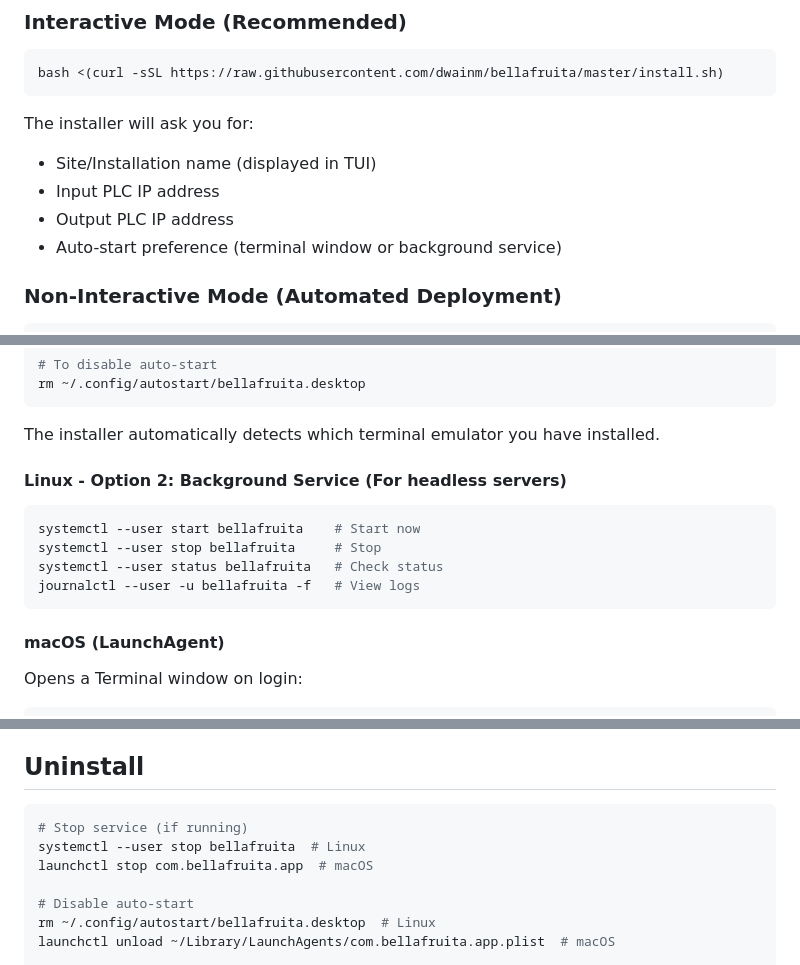
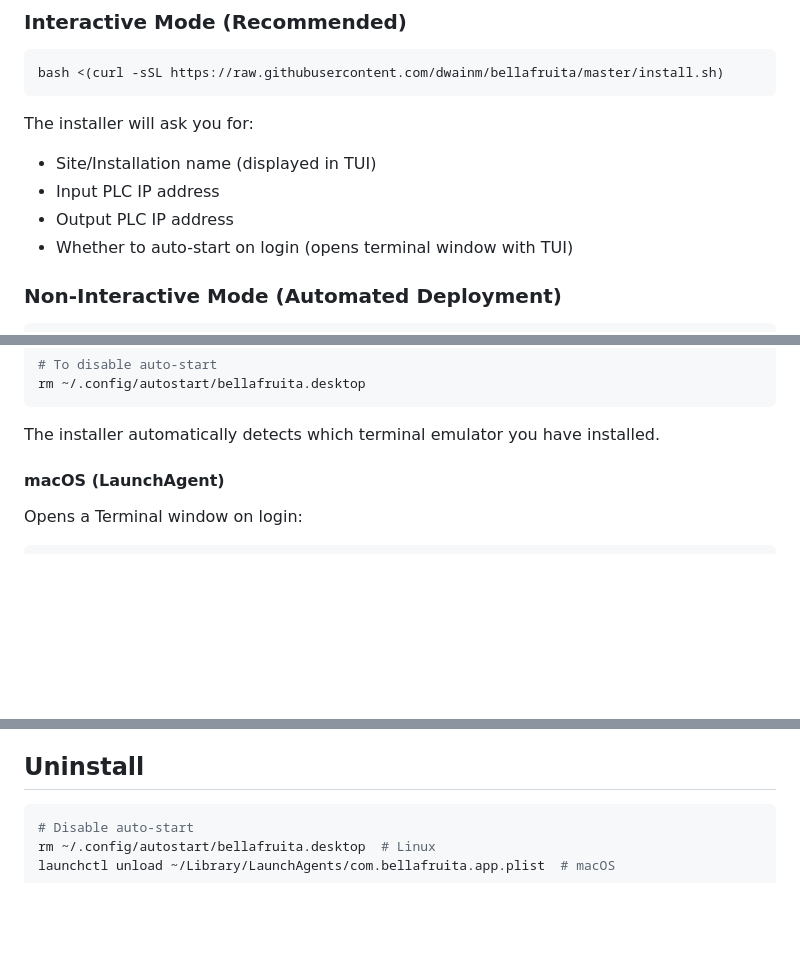
Before and after one commit to dwainm/bellafruita, a Markdown page: README.md, 3 parts joined by grey strips. Rendered like a GitHub page; blank space fills up the shorter version.

Commit message:
Remove auto background prompt

````diff
--- a/README.md
+++ b/README.md
@@ -28,7 +28,7 @@ The installer will ask you for:
 - Site/Installation name (displayed in TUI)
 - Input PLC IP address
 - Output PLC IP address
-- Auto-start preference (terminal window or background service)
+- Whether to auto-start on login (opens terminal window with TUI)
 
 ### Non-Interactive Mode (Automated Deployment)
 ```bash
@@ -85,14 +85,6 @@ rm ~/.config/autostart/bellafruita.desktop
 ```
 
 The installer automatically detects which terminal emulator you have installed.
-
-#### Linux - Option 2: Background Service (For headless servers)
-```bash
-systemctl --user start bellafruita    # Start now
-systemctl --user stop bellafruita     # Stop
-systemctl --user status bellafruita   # Check status
-journalctl --user -u bellafruita -f   # View logs
-```
 
 #### macOS (LaunchAgent)
 Opens a Terminal window on login:
@@ -264,10 +256,6 @@ python main.py
 ## Uninstall
 
 ```bash
-# Stop service (if running)
-systemctl --user stop bellafruita  # Linux
-launchctl stop com.bellafruita.app  # macOS
-
 # Disable auto-start
 rm ~/.config/autostart/bellafruita.desktop  # Linux
 launchctl unload ~/Library/LaunchAgents/com.bellafruita.app.plist  # macOS
````
Also changed, not shown: other parts of README.md (+1 -1 lines).
